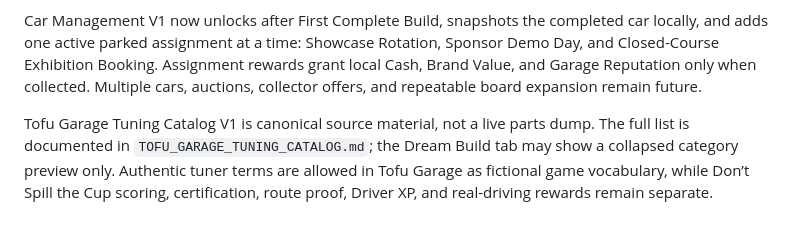
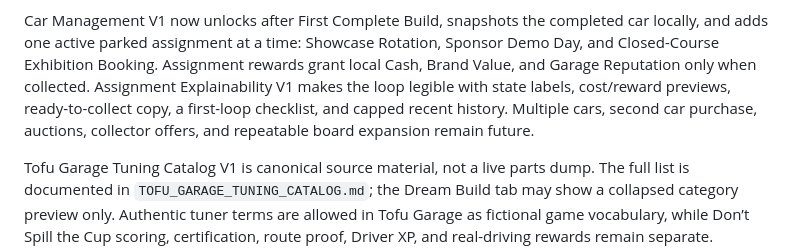
Before and after one commit to WorksWellWithOthers/tofu_driver, a Markdown page: TOFU_GARAGE_UNFOLD_AUDIT.md, the part around the change. GitHub-like rendering; blank space fills up the shorter version.

```diff
--- a/TOFU_GARAGE_UNFOLD_AUDIT.md
+++ b/TOFU_GARAGE_UNFOLD_AUDIT.md
@@ -96,7 +96,9 @@ as the first managed-car loop.
 Car Management V1 now unlocks after First Complete Build, snapshots the completed car locally, and
 adds one active parked assignment at a time: Showcase Rotation, Sponsor Demo Day, and
 Closed-Course Exhibition Booking. Assignment rewards grant local Cash, Brand Value, and Garage
-Reputation only when collected. Multiple cars, auctions, collector offers, and repeatable board
+Reputation only when collected. Assignment Explainability V1 makes the loop legible with state
+labels, cost/reward previews, ready-to-collect copy, a first-loop checklist, and capped recent
+history. Multiple cars, second car purchase, auctions, collector offers, and repeatable board
 expansion remain future.
 
 Tofu Garage Tuning Catalog V1 is canonical source material, not a live parts dump. The full list is
```
Also changed, not shown: TOFU_GARAGE_TUNING_CATALOG.md (+4 -2 lines), TOFU_GARAGE_V1_COMPLETION_AUDIT.md (+4 -3 lines).
